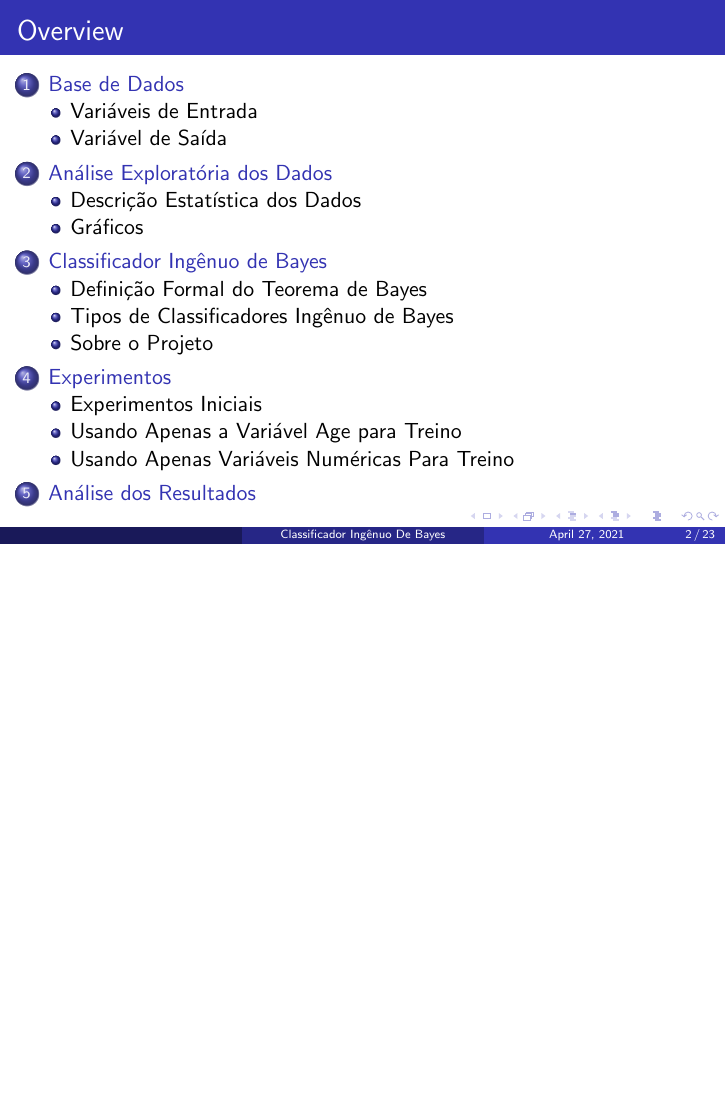
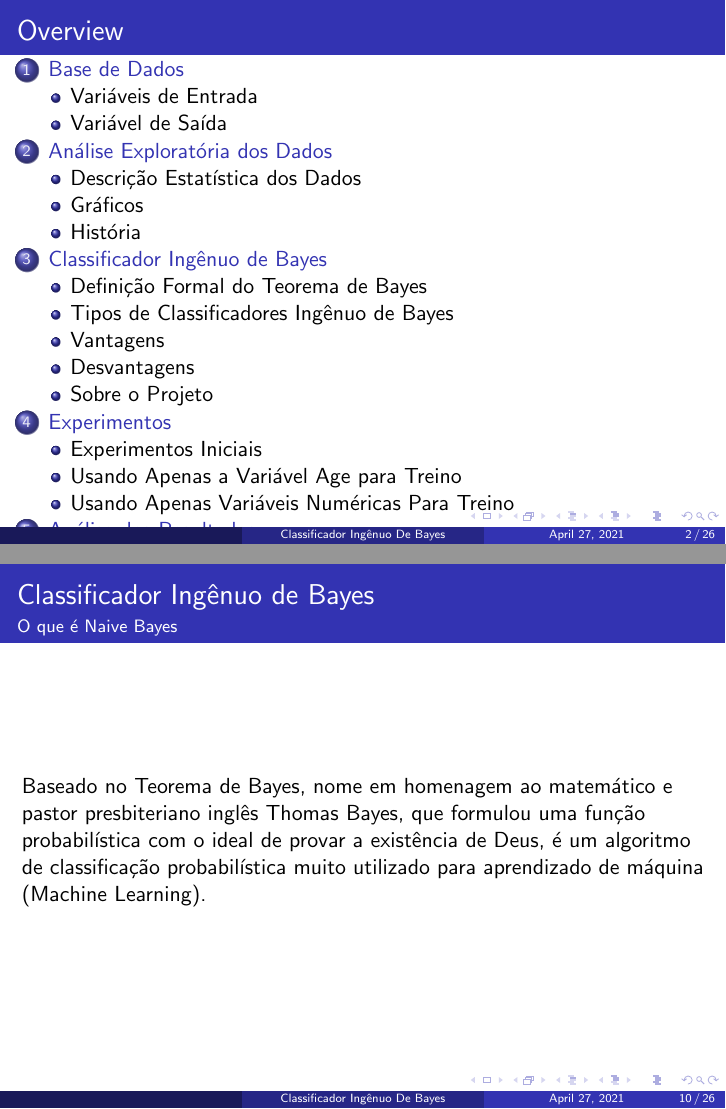
Before and after one commit to aasb2/Classificador-de-Bayes-Ingenuo, LaTeX slides (SLIDES/slides.tex): page 2 of 23 before the commit and pages 2 and 10 of 26 after it, the two joined at a grey line, the shorter picture padded with empty space. Compiled offline with pdfLaTeX.

Commit message:
Update slides.tex

```diff
--- a/SLIDES/slides.tex
+++ b/SLIDES/slides.tex
@@ -215,6 +215,15 @@
 
 
 \begin{frame}
+\frametitle{Classificador Ingênuo de Bayes}
+\subsection{História}
+\framesubtitle{O que é Naive Bayes}
+
+Baseado no Teorema de Bayes, nome em homenagem ao matemático e pastor presbiteriano inglês Thomas Bayes, que formulou uma função probabilística com o ideal de provar a existência de Deus, é um algoritmo de classificação probabilística muito utilizado para aprendizado de máquina (Machine Learning).
+
+\end{frame}
+
+\begin{frame}
 \section{Classificador Ingênuo de Bayes}
 \frametitle{Classificador Ingênuo de Bayes}
 \subsection{Definição Formal do Teorema de Bayes}
@@ -241,0 +255,2 @@
+\frametitle{Classificador Ingênuo de Bayes}
+\subsection{Vantagens}
@@ -241,0 +267,2 @@
+\frametitle{Classificador Ingênuo de Bayes}
+\subsection{Desvantagens}
```
Also changed, not shown: SLIDES/slides.tex (18 more changed lines).
